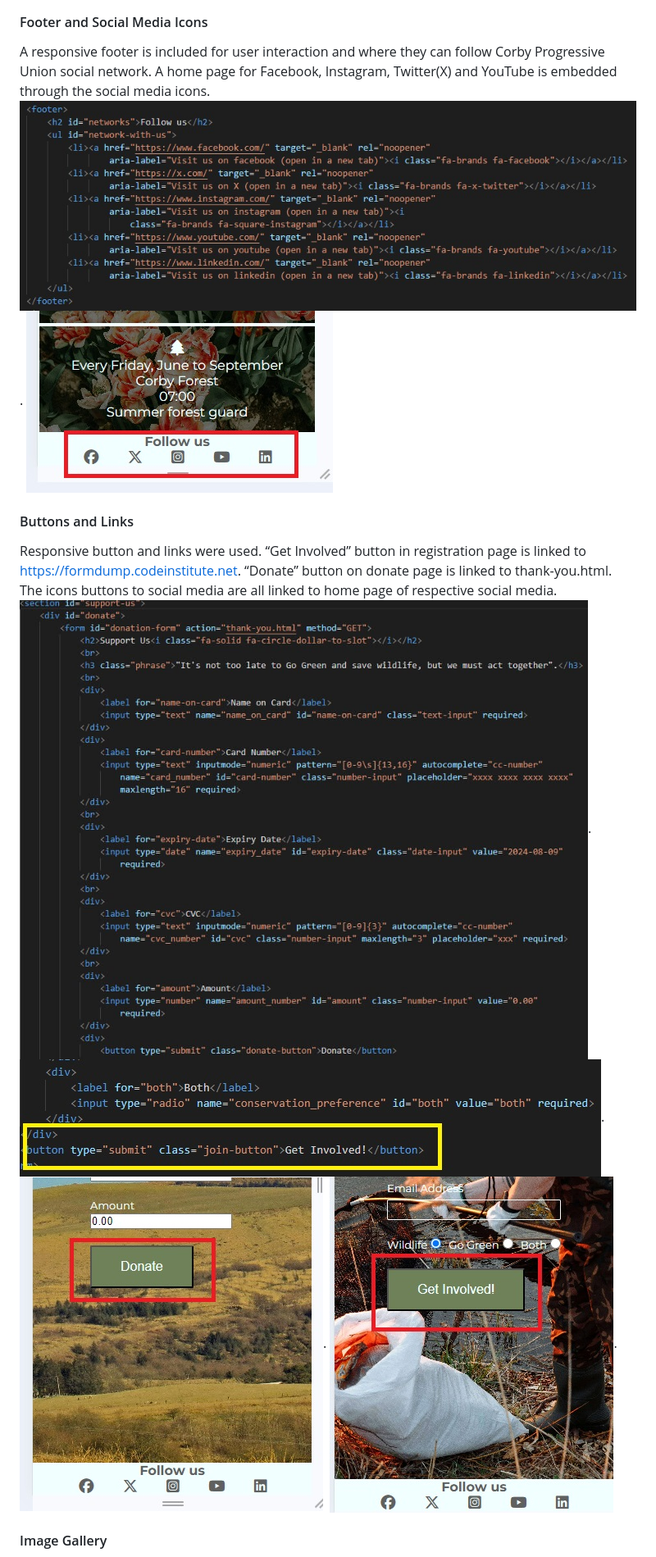
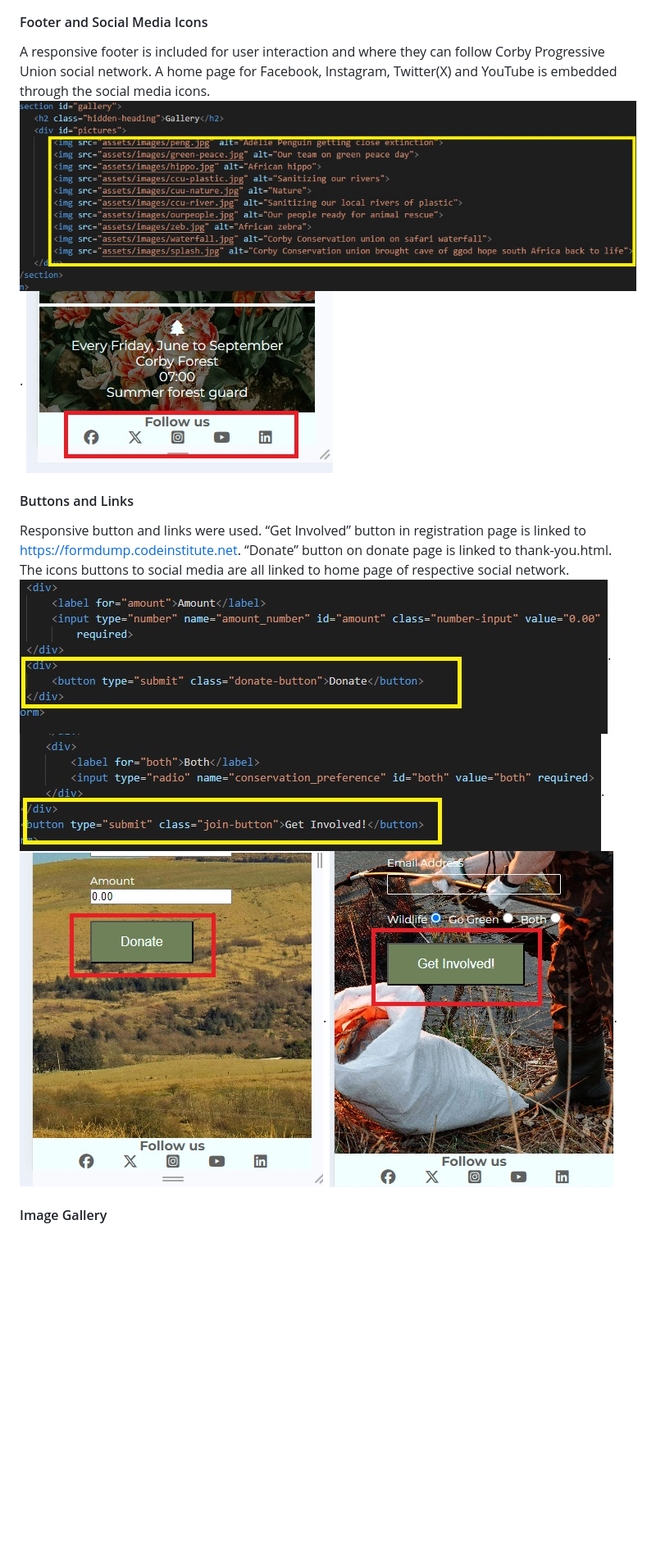
Before and after one commit to Cutbert1/Corby-Conservation-Club, a Markdown page: README.md, the part around the change. Shown: that part at 82% size. GitHub-like rendering; pictures changed too: assets/images/readme-images/donate-html-code.jpg, assets/images/readme-images/footer-html-code.jpg; blank space fills up the shorter version.

Commit message:
Update README.md images for features (donate, register, button and links)

```diff
--- a/README.md
+++ b/README.md
@@ -20,9 +20,9 @@ The  core features/functionality of  this project is categorised as below. Featu
 #### Navbar
 A responsive navigation header where all the links to other html pages are embedded. Burger icon is used to indicate  navbar in mobile screens and landscape. For media screen 786px and up (tablets) navigation to other pages are indicated at the header. ![navbar-html-code](./assets/images/readme-images/navbar-html-code.jpg) ![navbar-mobile-screen](./assets/images/readme-images/navbar.jpg). ![navbar-768px-and-above](./assets/images/readme-images/navbar%20tablets.jpg)
 #### Footer and Social Media Icons
-A responsive footer is included for user interaction and where they can follow Corby Progressive Union social network. A home page for Facebook, Instagram, Twitter(X) and YouTube is embedded through the social media icons. ![footer-html-code](./assets/images/readme-images/footer-html-code.jpg). ![footer-mobile-scree](./assets/images/readme-images/footer-mobile-screen.jpg)
+A responsive footer is included for user interaction and where they can follow Corby Progressive Union social network. A home page for Facebook, Instagram, Twitter(X) and YouTube is embedded through the social media icons. ![footer-html-code](./assets/images/readme-images/gallery-html-code.jpg). ![footer-mobile-scree](./assets/images/readme-images/footer-mobile-screen.jpg)
 #### Buttons and Links
-Responsive button and links were used. “Get Involved” button in registration page is linked to https://formdump.codeinstitute.net. “Donate” button on donate page is linked to thank-you.html. The icons buttons to social media are all linked to home page of respective social media. ![donate-button-html-code](./assets/images/readme-images/donate-html-code.jpg). ![get-involved-html-code](./assets/images/readme-images/get-involved-html-code.jpg). ![donate-button](./assets/images/readme-images/donate-button.jpg). ![get-involved-button](./assets/images/readme-images/get-involved-button.jpg).
+Responsive button and links were used. “Get Involved” button in registration page is linked to https://formdump.codeinstitute.net. “Donate” button on donate page is linked to thank-you.html. The icons buttons to social media are all linked to home page of respective social network. ![donate-button-html-code](./assets/images/readme-images/donate-button-html-code.jpg). ![get-involved-html-code](./assets/images/readme-images/get-involved-html-code.jpg). ![donate-button](./assets/images/readme-images/donate-button.jpg). ![get-involved-button](./assets/images/readme-images/get-involved-button.jpg).
 #### Image Gallery
 Image Gallery is a page dedicated to green and animal conservation images compiled with Masonry redesign style with column counts for different screen sizes. "alt" attribute included to describe the images and enable screen reader to read out the description of the image for visually impaired users. ![gallery-image-html-code](./assets/images/readme-images/gallery-html-code.jpg). ![gallery-page](./assets/images/readme-images/gallery-page.jpg).
 #### Register Form
```
Also changed, not shown: assets/images/readme-images/registration-form-html-code.jpg, 1 other file.
